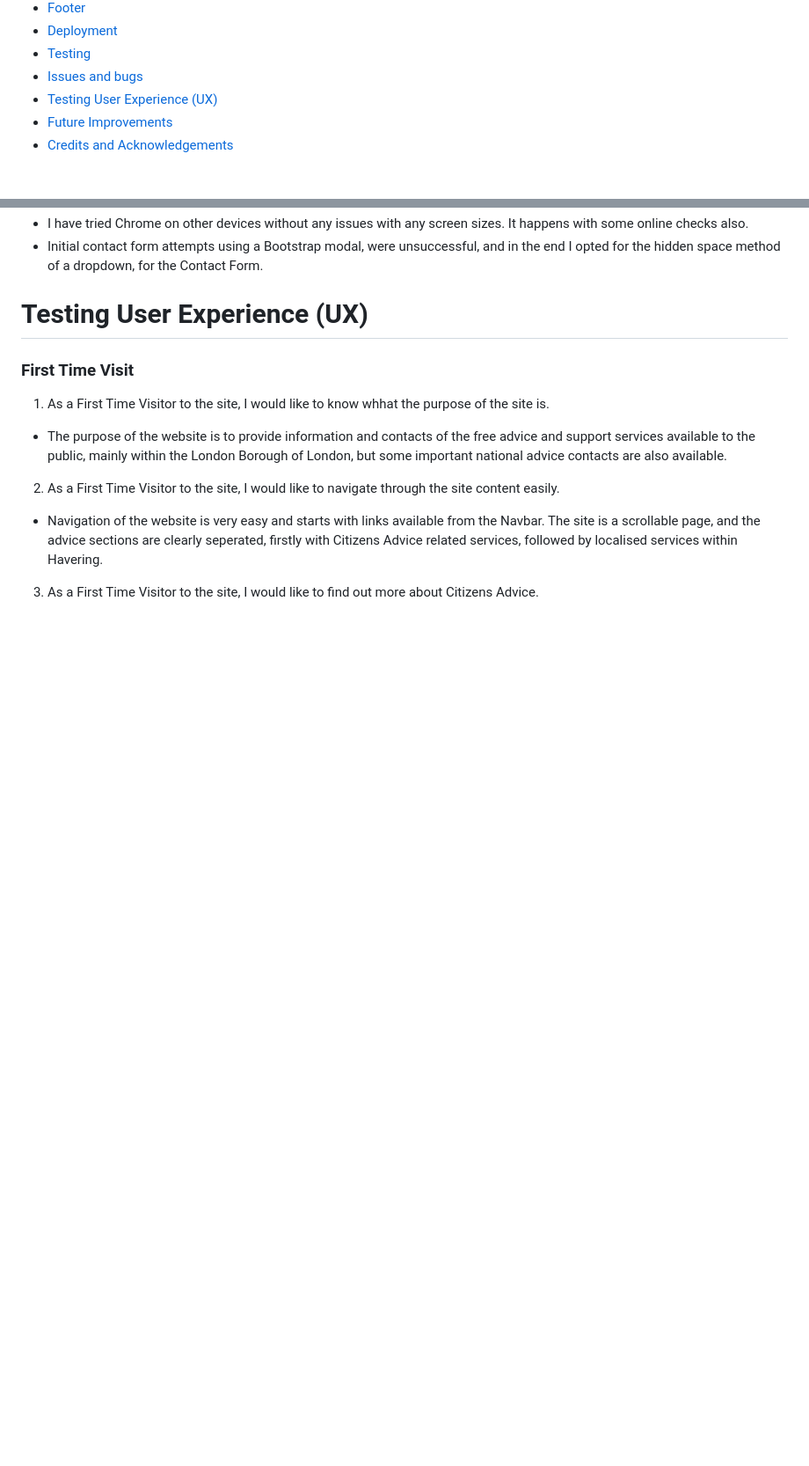
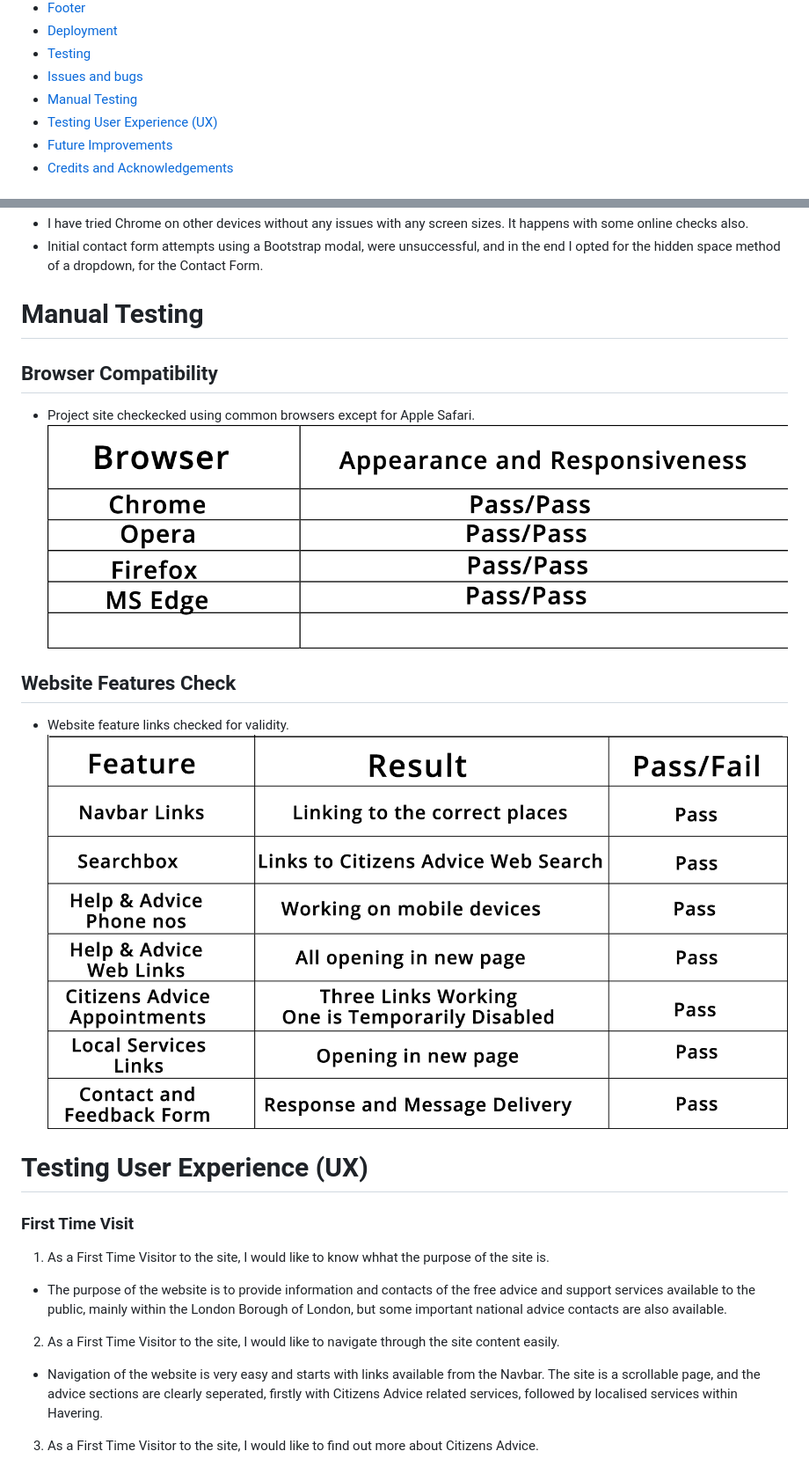
Before and after one commit to Roly5573/Advice-Project, a Markdown page: README.md, 2 parts joined by grey strips. Shown at 88% size. GitHub-like rendering; blank space fills up the shorter version.

Commit message:
Updated README.md Added Manual Testing

```diff
--- a/README.md
+++ b/README.md
@@ -28,6 +28,7 @@ You may view my Advice in Havering website
 - [Deployment](#deployment)
 - [Testing](#testing)
 - [Issues and bugs](#issues-and-bugs)
+- [Manual Testing](#manual-testing)
 - [Testing User Experience (UX)](#testing-user-experience-ux)
 - [Future Improvements](#future-improvements)
 - [Credits and Acknowledgements](#credits-and-acknowledgements)
@@ -191,6 +192,18 @@ There is no site photo or media gallery, to display, which would have made sense
  ![iphone5_chrome](assets/rmedia/readme_chrome_false_responsive_check.png)
 - I have tried Chrome on other devices without any issues with any screen sizes. It happens with some online checks also.
 - Initial contact form attempts using a Bootstrap modal, were unsuccessful, and in the end I opted for the hidden space method of a dropdown, for the Contact Form.
+
+# Manual Testing
+## Browser Compatibility
+- Project site checkecked using common browsers except for Apple Safari.
+![browser_check](assets/rmedia/readme_browser_check.png)
+
+## Website Features Check
+- Website feature links checked for validity.
+![features_testing](assets/rmedia/readme_features_testing.png)
+
+
+
 # Testing User Experience (UX)
 ### First Time Visit
 1. As a First Time Visitor to the site, I would like to know whhat the purpose of the site is.
```
